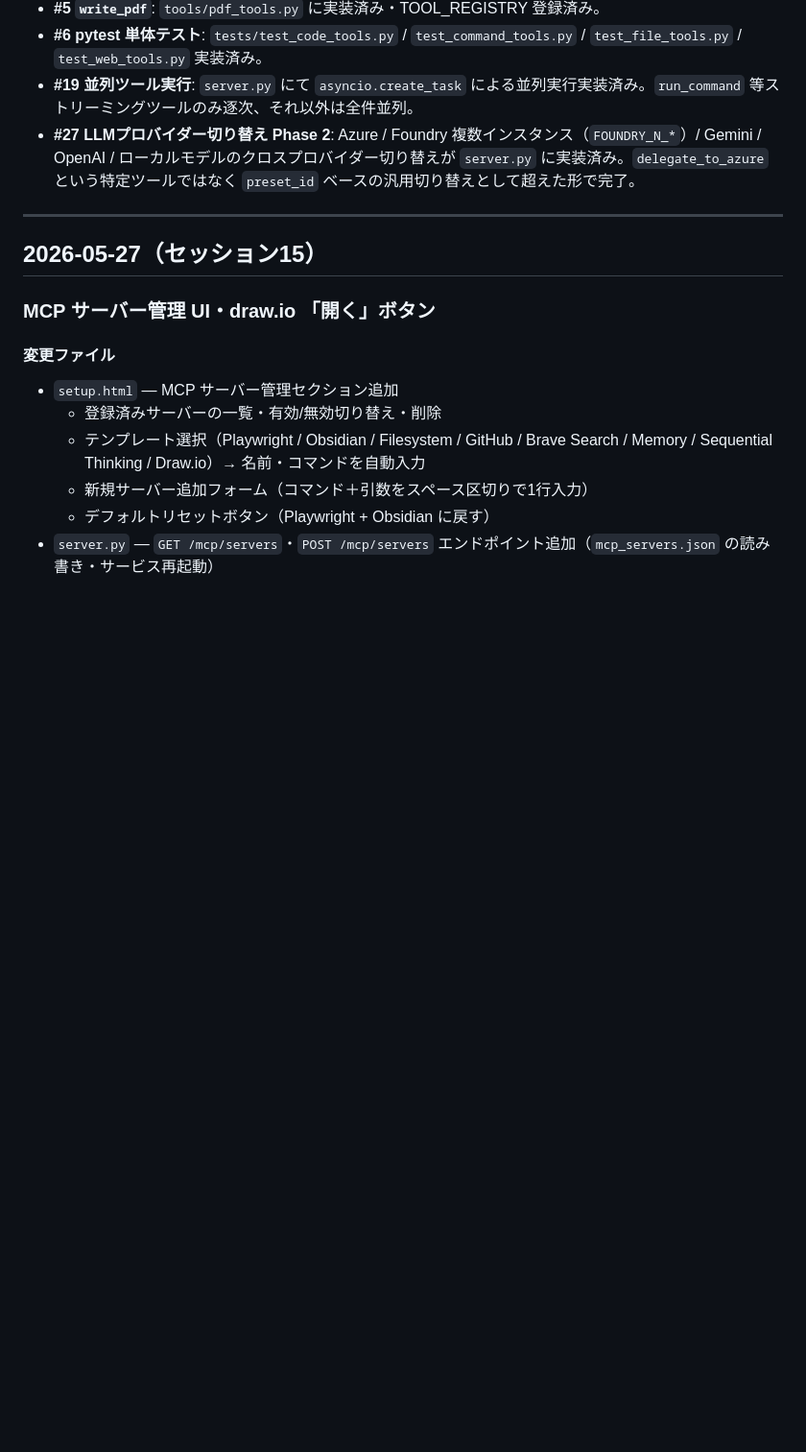
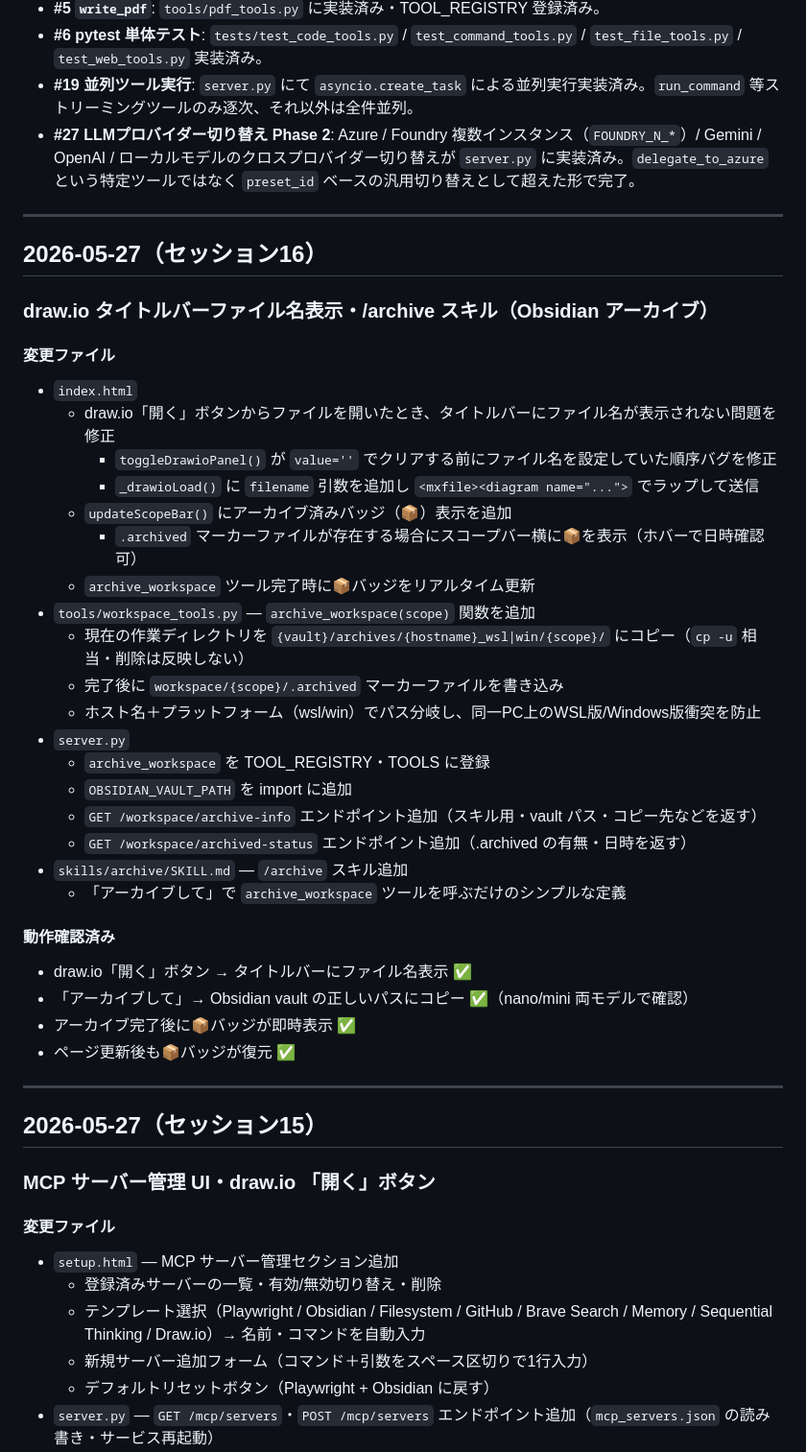
Before and after one commit to yuichi109/AI-Codeagent-public, a Markdown page: docs/changelog.md, the part around the change. Shown at 96% size. GitHub-like rendering; blank space fills up the shorter version.

Commit message:
docs: セッション16 draw.io修正・/archiveスキル実装を記録

```diff
--- a/docs/changelog.md
+++ b/docs/changelog.md
@@ -14,6 +14,40 @@
 - **#6 pytest 単体テスト**: `tests/test_code_tools.py` / `test_command_tools.py` / `test_file_tools.py` / `test_web_tools.py` 実装済み。
 - **#19 並列ツール実行**: `server.py` にて `asyncio.create_task` による並列実行実装済み。`run_command` 等ストリーミングツールのみ逐次、それ以外は全件並列。
 - **#27 LLMプロバイダー切り替え Phase 2**: Azure / Foundry 複数インスタンス（`FOUNDRY_N_*`）/ Gemini / OpenAI / ローカルモデルのクロスプロバイダー切り替えが `server.py` に実装済み。`delegate_to_azure` という特定ツールではなく `preset_id` ベースの汎用切り替えとして超えた形で完了。
+
+---
+
+## 2026-05-27（セッション16）
+
+### draw.io タイトルバーファイル名表示・/archive スキル（Obsidian アーカイブ）
+
+#### 変更ファイル
+
+- `index.html`
+  - draw.io「開く」ボタンからファイルを開いたとき、タイトルバーにファイル名が表示されない問題を修正
+    - `toggleDrawioPanel()` が `value=''` でクリアする前にファイル名を設定していた順序バグを修正
+    - `_drawioLoad()` に `filename` 引数を追加し `<mxfile><diagram name="...">` でラップして送信
+  - `updateScopeBar()` にアーカイブ済みバッジ（📦）表示を追加
+    - `.archived` マーカーファイルが存在する場合にスコープバー横に📦を表示（ホバーで日時確認可）
+  - `archive_workspace` ツール完了時に📦バッジをリアルタイム更新
+- `tools/workspace_tools.py` — `archive_workspace(scope)` 関数を追加
+  - 現在の作業ディレクトリを `{vault}/archives/{hostname}_wsl|win/{scope}/` にコピー（`cp -u` 相当・削除は反映しない）
+  - 完了後に `workspace/{scope}/.archived` マーカーファイルを書き込み
+  - ホスト名＋プラットフォーム（wsl/win）でパス分岐し、同一PC上のWSL版/Windows版衝突を防止
+- `server.py`
+  - `archive_workspace` を TOOL_REGISTRY・TOOLS に登録
+  - `OBSIDIAN_VAULT_PATH` を import に追加
+  - `GET /workspace/archive-info` エンドポイント追加（スキル用・vault パス・コピー先などを返す）
+  - `GET /workspace/archived-status` エンドポイント追加（.archived の有無・日時を返す）
+- `skills/archive/SKILL.md` — `/archive` スキル追加
+  - 「アーカイブして」で `archive_workspace` ツールを呼ぶだけのシンプルな定義
+
+#### 動作確認済み
+
+- draw.io「開く」ボタン → タイトルバーにファイル名表示 ✅
+- 「アーカイブして」→ Obsidian vault の正しいパスにコピー ✅（nano/mini 両モデルで確認）
+- アーカイブ完了後に📦バッジが即時表示 ✅
+- ページ更新後も📦バッジが復元 ✅
 
 ---
 
```
